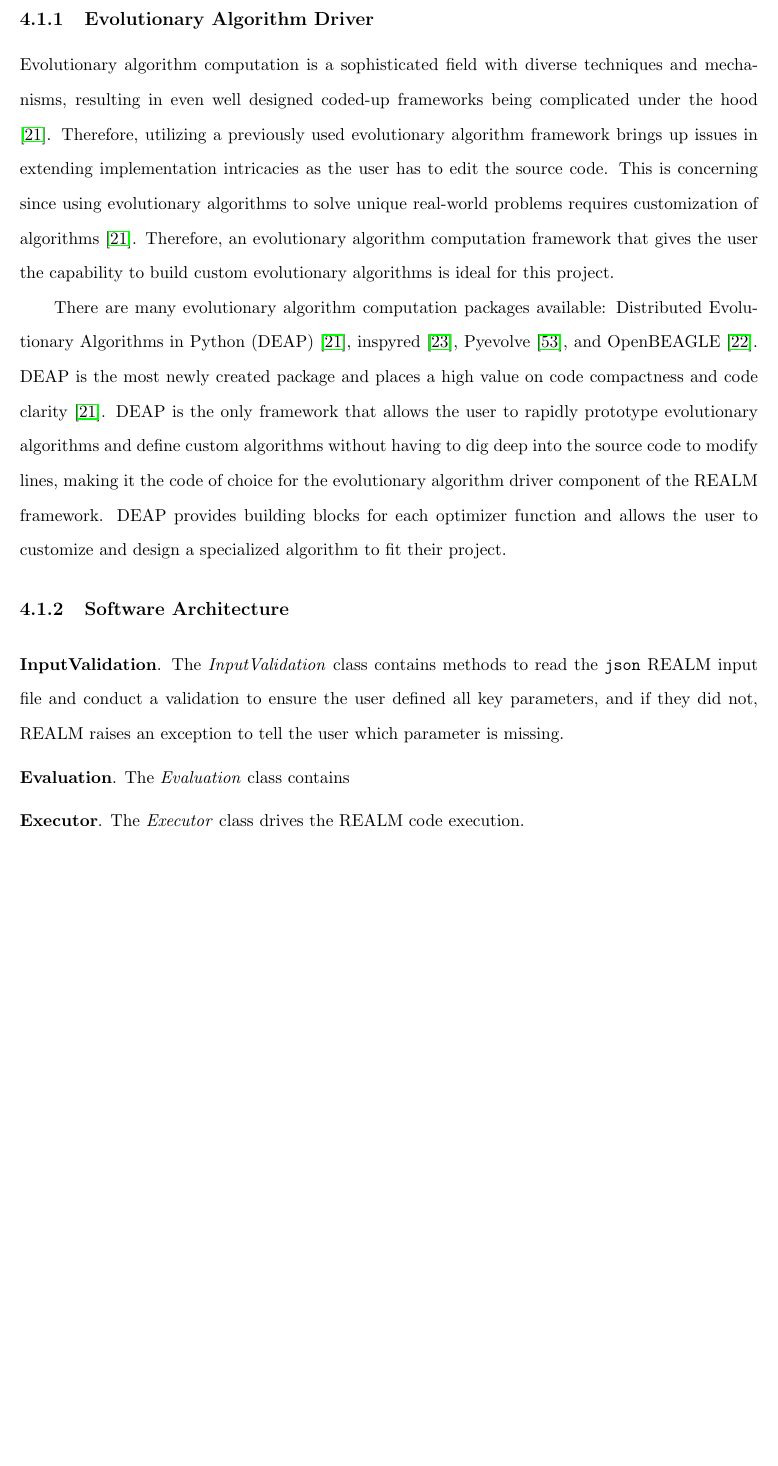
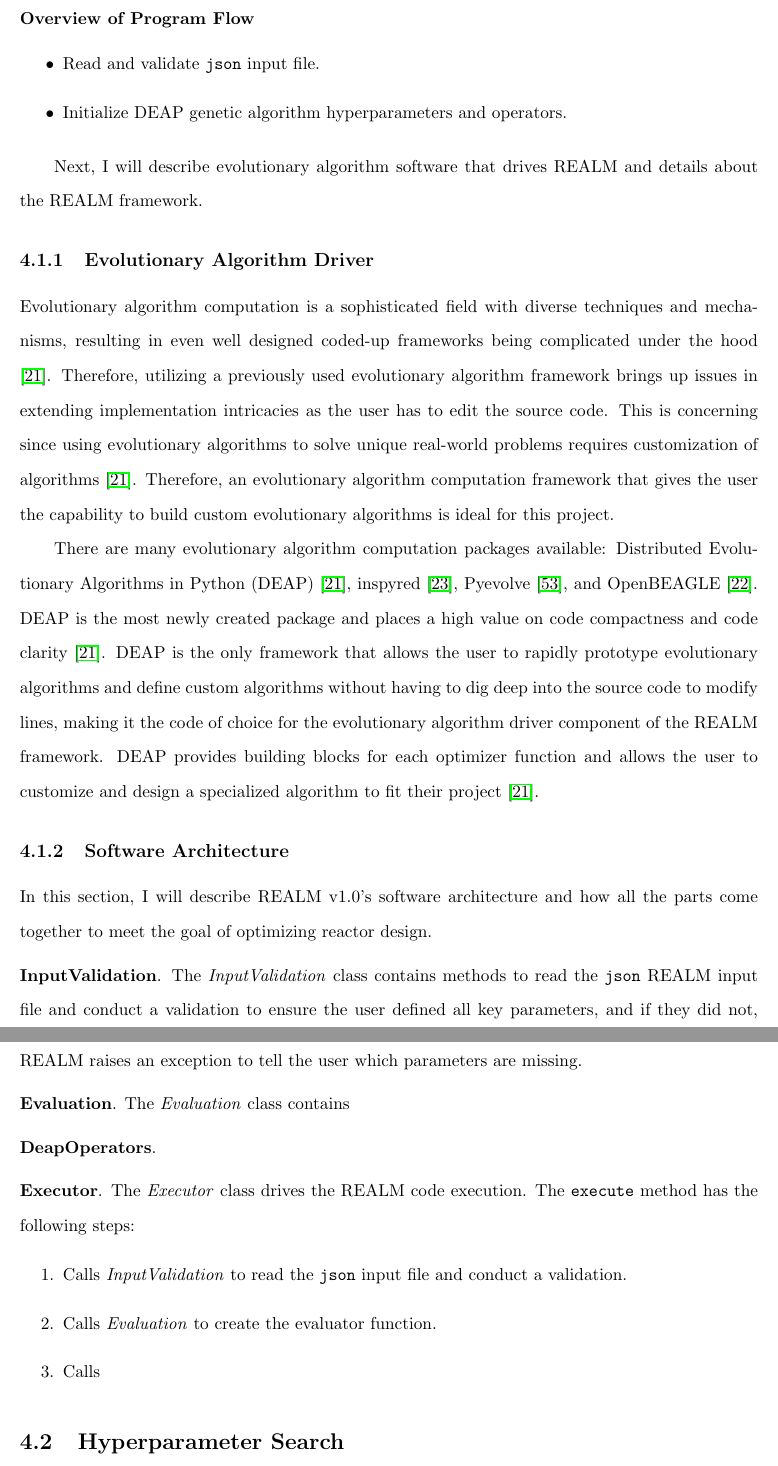
Before and after one commit to gwenchee/2021-chee-prelim, a LaTeX thesis (docs/2021-chee-prelim.tex, which reads docs/realm.tex): part of page 44 of 51 before the commit and two parts of pages 44 and 45 of 52 after it, the two joined at a grey line, cut at the place of the change, the shorter picture padded with empty space. Compiled offline with pdfLaTeX.

Commit message:
writing is hard

```diff
--- a/docs/realm.tex
+++ b/docs/realm.tex
@@ -85,6 +83,15 @@
     \label{fig:genetic_alg_nuclear}
 \end{figure}
 
+\subsubsection{Overview of Program Flow}
+\begin{itemize}
+    \item Read and validate \texttt{json} input file.
+    \item Initialize DEAP genetic algorithm hyperparameters and operators.
+\end{itemize}
+
+Next, I will describe evolutionary algorithm software that drives \gls{REALM}
+and details about the \gls{REALM} framework.
+
 \subsection{Evolutionary Algorithm Driver}
 Evolutionary algorithm computation is a sophisticated field with diverse techniques
 and mechanisms, resulting in even well designed coded-up frameworks being complicated
@@ -107,15 +114,20 @@
 deep into the source code to modify lines,  making it the code of choice for
 the evolutionary algorithm driver component of the \gls{REALM} framework.
 \gls{DEAP} provides building blocks for each optimizer function and allows the
-user to customize and design a specialized algorithm to fit their project.
+user to customize and design a specialized algorithm to fit their project
+\cite{fortin_deap_2012}.
 
 \subsection{Software Architecture}
+In this section, I will describe \gls{REALM} v1.0's software architecture and
+how all the parts come together to meet the goal of optimizing reactor
+design.
+
 \vspace{0.2cm}
 \noindent
 \textbf{InputValidation}. The \textit{InputValidation} class contains methods
 to read the \texttt{json} \gls{REALM} input file and conduct a validation to
 ensure the user defined all key parameters, and if they did not, \gls{REALM}
-raises an exception to tell the user which parameter is missing.
+raises an exception to tell the user which parameters are missing.
 
 \vspace{0.2cm}
 \noindent
@@ -123,5 +135,20 @@
 
 \vspace{0.2cm}
 \noindent
+\textbf{DeapOperators}.
+
+\vspace{0.2cm}
+\noindent
 \textbf{Executor}. The \textit{Executor} class drives the \gls{REALM} code
 execution.
+The \texttt{execute} method has the following steps:
+\begin{enumerate}
+    \item Calls \textit{InputValidation} to read the \texttt{json} input file
+    and conduct a validation.
+    \item Calls \textit{Evaluation} to create the evaluator function.
+    \item Calls \textit{}
+\end{enumerate}
+
+\section{Hyperparameter Search}
+Hyperparameters are a model configuration argument specified by the developer to
+guide the learning process for a specific dataset.
```
Also changed, not shown: docs/realm.tex (10 more changed lines).
